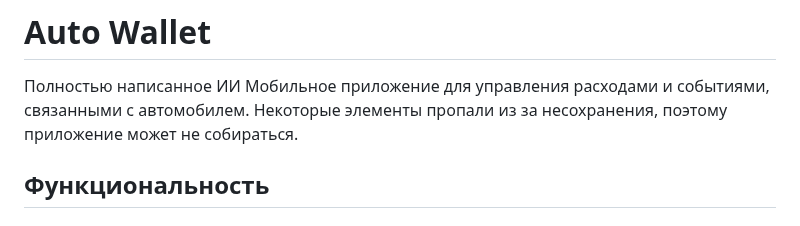
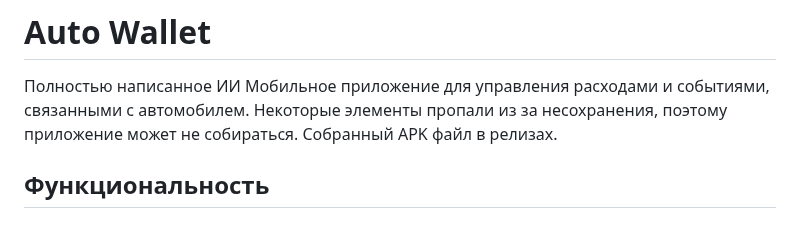
Before and after one commit to Ab4kshin/AutoWallet, a Markdown page: README.md, the part around the change. GitHub-like rendering.

```diff
--- a/README.md
+++ b/README.md
@@ -1,7 +1,7 @@
 # Auto Wallet
 
 Полностью написанное ИИ Мобильное приложение для управления расходами и событиями, связанными с автомобилем.
-Некоторые элементы пропали из за несохранения, поэтому приложение может не собираться.
+Некоторые элементы пропали из за несохранения, поэтому приложение может не собираться. Собранный APK файл в релизах.
 
 ## Функциональность
 
```
